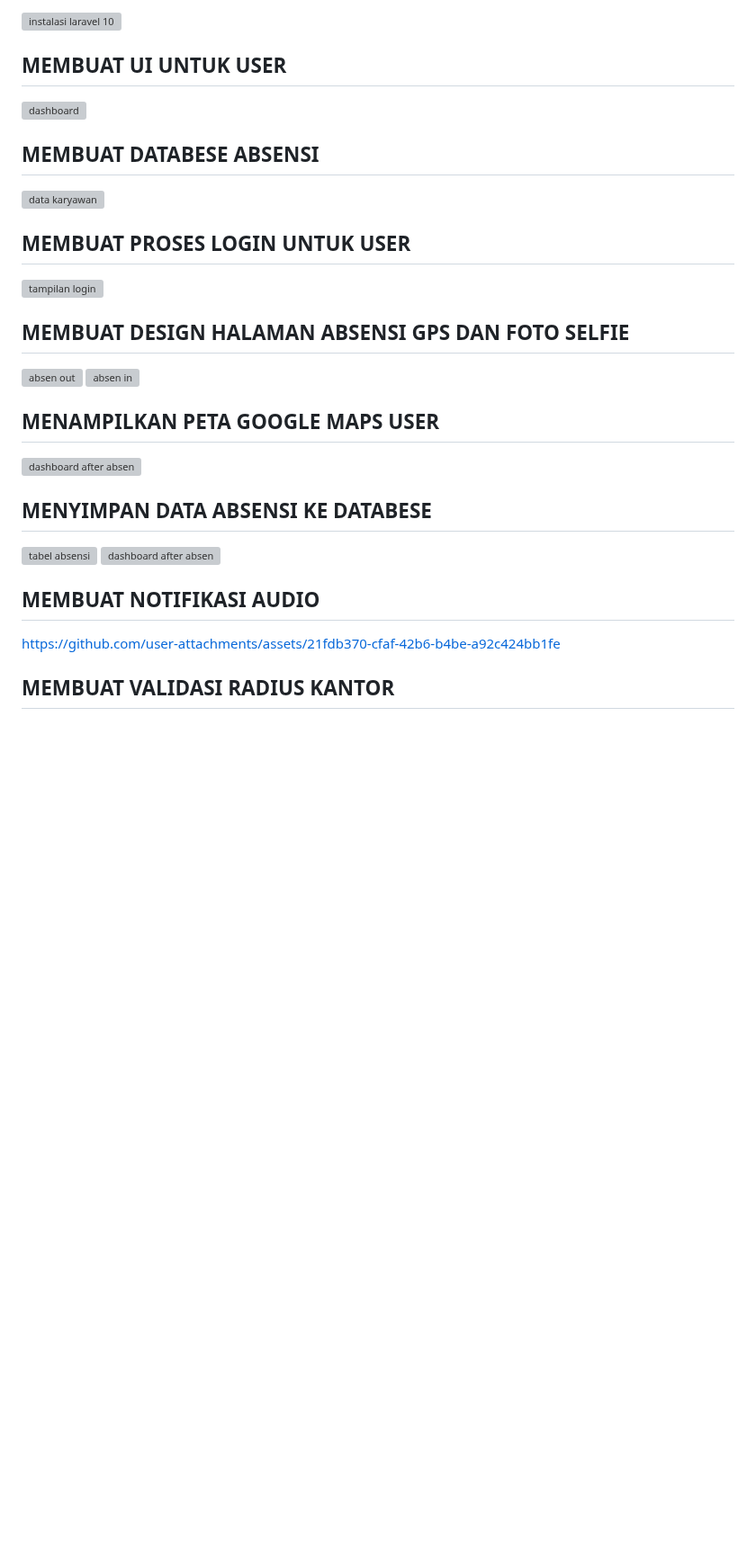
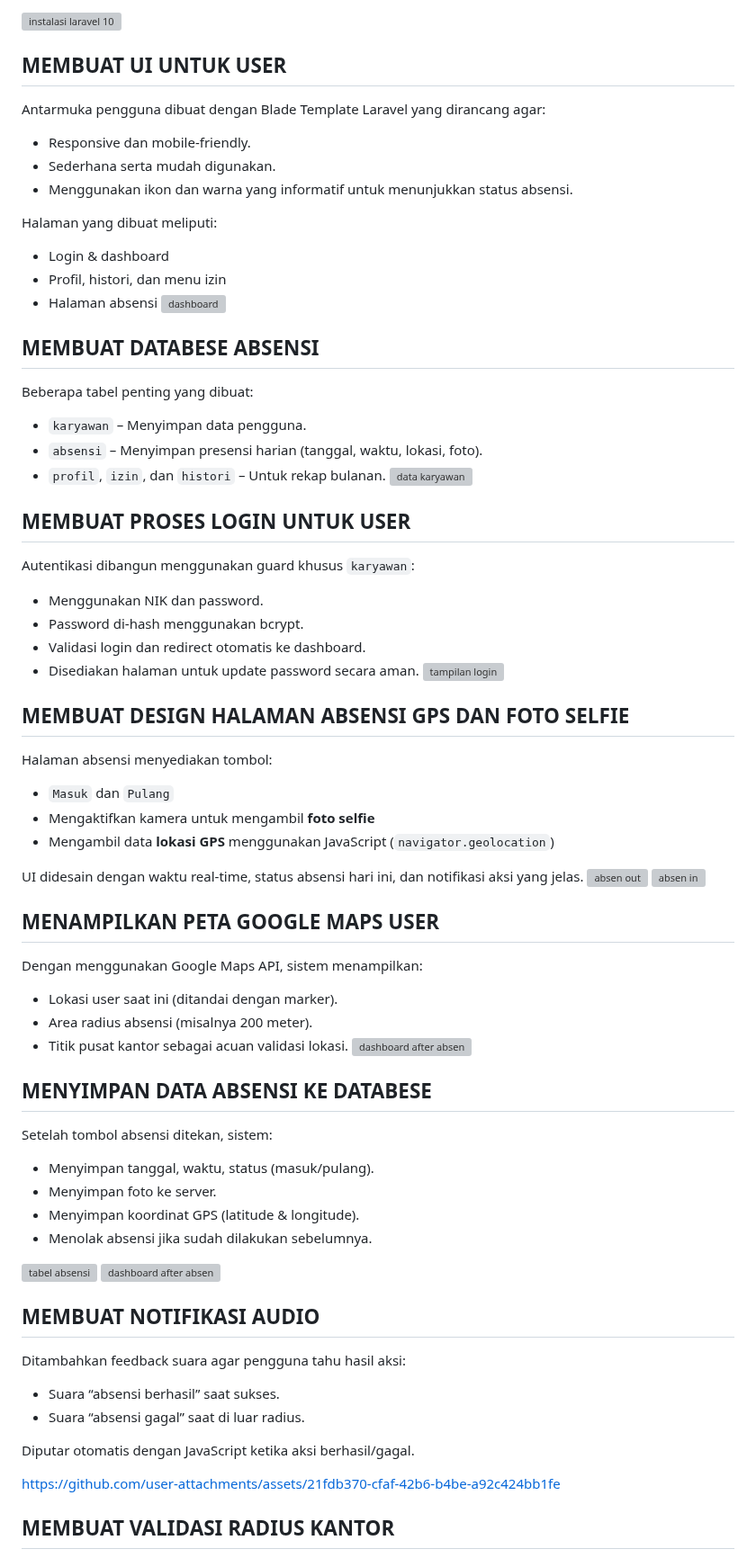
Before and after one commit to Roana28/Laravel, a Markdown page: README.md, the part around one of its changes. Shown at 90% size. GitHub-like rendering; blank space fills up the shorter version; grey boxes are pictures that could not be loaded.

```diff
--- a/README.md
+++ b/README.md
@@ -34,21 +34,66 @@ Selanjutnya dilakukan:
 
 ![instalasi laravel 10](https://github.com/user-attachments/assets/9abe20bc-0198-4d03-bd2a-a686603383c9)
 ## MEMBUAT UI UNTUK USER
+Antarmuka pengguna dibuat dengan Blade Template Laravel yang dirancang agar:
+- Responsive dan mobile-friendly.
+- Sederhana serta mudah digunakan.
+- Menggunakan ikon dan warna yang informatif untuk menunjukkan status absensi.
+
+Halaman yang dibuat meliputi:
+- Login & dashboard
+- Profil, histori, dan menu izin
+- Halaman absensi
 ![dashboard](https://github.com/user-attachments/assets/559f985b-5412-4d78-b2e1-b7ce208ac8c5)
 ## MEMBUAT DATABESE ABSENSI
+
+Beberapa tabel penting yang dibuat:
+- `karyawan` – Menyimpan data pengguna.
+- `absensi` – Menyimpan presensi harian (tanggal, waktu, lokasi, foto).
+- `profil`, `izin`, dan `histori` – Untuk rekap bulanan.
 ![data karyawan](https://github.com/user-attachments/assets/34cb31e5-1fc7-43fd-bf82-c6cc218508ca)
 ## MEMBUAT PROSES LOGIN UNTUK USER
+Autentikasi dibangun menggunakan guard khusus `karyawan`:
+
+- Menggunakan NIK dan password.
+- Password di-hash menggunakan bcrypt.
+- Validasi login dan redirect otomatis ke dashboard.
+- Disediakan halaman untuk update password secara aman.
 ![tampilan login](https://github.com/user-attachments/assets/be9be09c-ad02-4e72-b8d3-4bfac5b5508d)
 ## MEMBUAT DESIGN HALAMAN ABSENSI GPS DAN FOTO SELFIE
+
+Halaman absensi menyediakan tombol:
+- `Masuk` dan `Pulang`
+- Mengaktifkan kamera untuk mengambil **foto selfie**
+- Mengambil data **lokasi GPS** menggunakan JavaScript (`navigator.geolocation`)
+
+UI didesain dengan waktu real-time, status absensi hari ini, dan notifikasi aksi yang jelas.
 ![absen out](https://github.com/user-attachments/assets/64789ea7-ca15-4f27-953a-ef9d367dd114)
 ![absen in](https://github.com/user-attachments/assets/5f8d47ab-a35b-43bd-a3c8-a3bdf91bca49)
 ## MENAMPILKAN PETA GOOGLE MAPS USER
+
+Dengan menggunakan Google Maps API, sistem menampilkan:
+- Lokasi user saat ini (ditandai dengan marker).
+- Area radius absensi (misalnya 200 meter).
+- Titik pusat kantor sebagai acuan validasi lokasi.
 ![dashboard after absen](https://github.com/user-attachments/assets/ae49c9ee-a2b3-4fc7-b2fb-6f6ae5bd63a1)
 ## MENYIMPAN DATA ABSENSI KE DATABESE
+Setelah tombol absensi ditekan, sistem:
+- Menyimpan tanggal, waktu, status (masuk/pulang).
+- Menyimpan foto ke server.
+- Menyimpan koordinat GPS (latitude & longitude).
+- Menolak absensi jika sudah dilakukan sebelumnya.
+
 ![tabel absensi](https://github.com/user-attachments/assets/7232d4dc-9772-4428-8c3e-6600a5e71c77)
 ![dashboard after absen](https://github.com/user-attachments/assets/ae49c9ee-a2b3-4fc7-b2fb-6f6ae5bd63a1)
 
 ## MEMBUAT NOTIFIKASI AUDIO
+Ditambahkan feedback suara agar pengguna tahu hasil aksi:
+
+- Suara “absensi berhasil” saat sukses.
+- Suara “absensi gagal” saat di luar radius.
+
+Diputar otomatis dengan JavaScript ketika aksi berhasil/gagal.
+
 https://github.com/user-attachments/assets/21fdb370-cfaf-42b6-b4be-a92c424bb1fe
 
 ## MEMBUAT VALIDASI RADIUS KANTOR
```
Also changed, not shown: other parts of README.md (+39 -0 lines).
